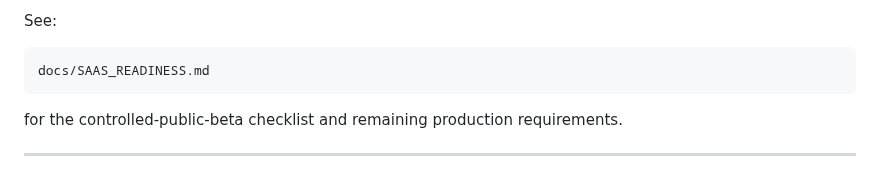
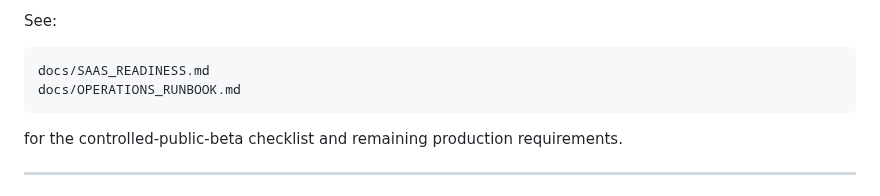
Before and after one commit to pentest-sourav/cloudsentinel, a Markdown page: README.md, the part around the change. Rendered like a GitHub page.

Commit message:
docs: document production backup operations

````diff
--- a/README.md
+++ b/README.md
@@ -258,6 +258,7 @@ See:
 
 ```text
 docs/SAAS_READINESS.md
+docs/OPERATIONS_RUNBOOK.md
 ```
 
 for the controlled-public-beta checklist and remaining production requirements.
````
